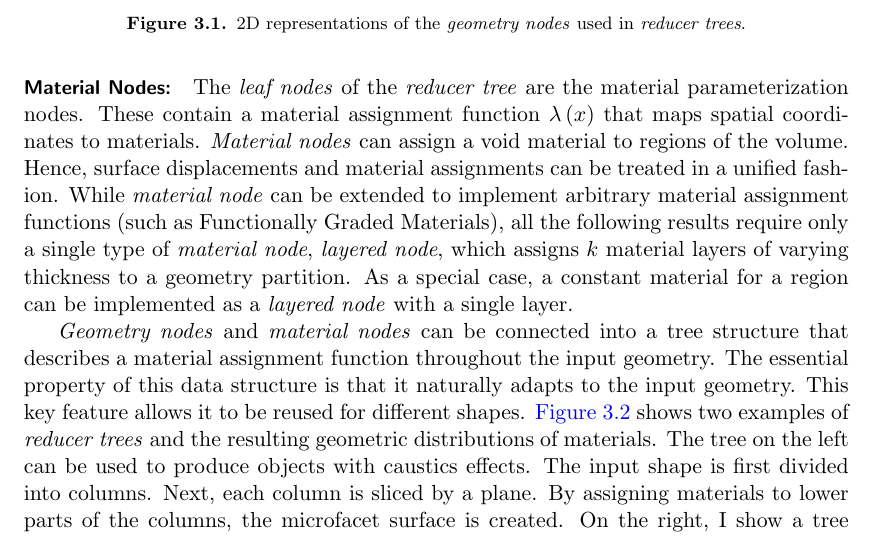
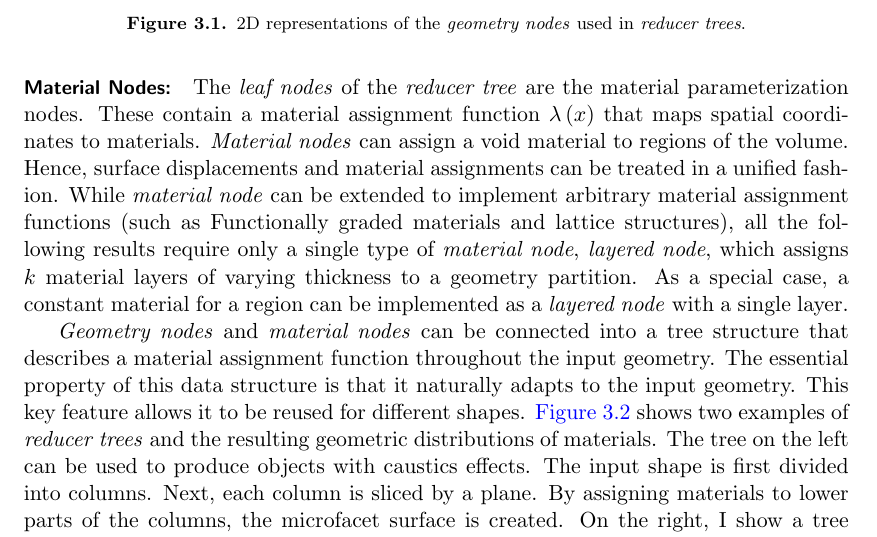
Before and after one commit to desaic/PaintMat, a LaTeX thesis (thesis/0_SM_proposal.tex, which reads thesis/DataStructures.tex): part of page 18 of 39, cut so that both start at the same text. Compiled offline with pdfLaTeX.

Commit message:
version 1

```diff
--- a/thesis/DataStructures.tex
+++ b/thesis/DataStructures.tex
@@ -37,7 +37,9 @@ To demonstrate the flexibility of the \emph{reducer tree}, I define a small yet
 \end{figure}
 
 \paragraph{Material Nodes:} The \emph{leaf nodes} of the \emph{reducer tree} are the material parameterization nodes. These contain a material assignment function $\lambda\left(x\right)$ that maps spatial coordinates to materials. \emph{Material nodes} can assign a void material to regions of the volume. Hence, surface displacements and material assignments can be treated in a unified fashion.
-While \emph{material node} can be extended to implement arbitrary material assignment functions (such as Functionally Graded Materials), all the following results require only a single type of \emph{material node}, \emph{layered node}, which assigns $k$ material layers of varying thickness to a geometry partition.
+While \emph{material node} can be extended to implement arbitrary material assignment functions
+(such as Functionally graded materials and lattice structures),
+all the following results require only a single type of \emph{material node}, \emph{layered node}, which assigns $k$ material layers of varying thickness to a geometry partition.
 As a special case, a constant material for a region can be implemented as a \emph{layered node} with a single layer.
 
 \emph{Geometry nodes} and \emph{material nodes} can be connected into a tree structure that describes a material assignment function throughout the input geometry.
```
Also changed, not shown: thesis/Results.tex (+2 -2 lines).
